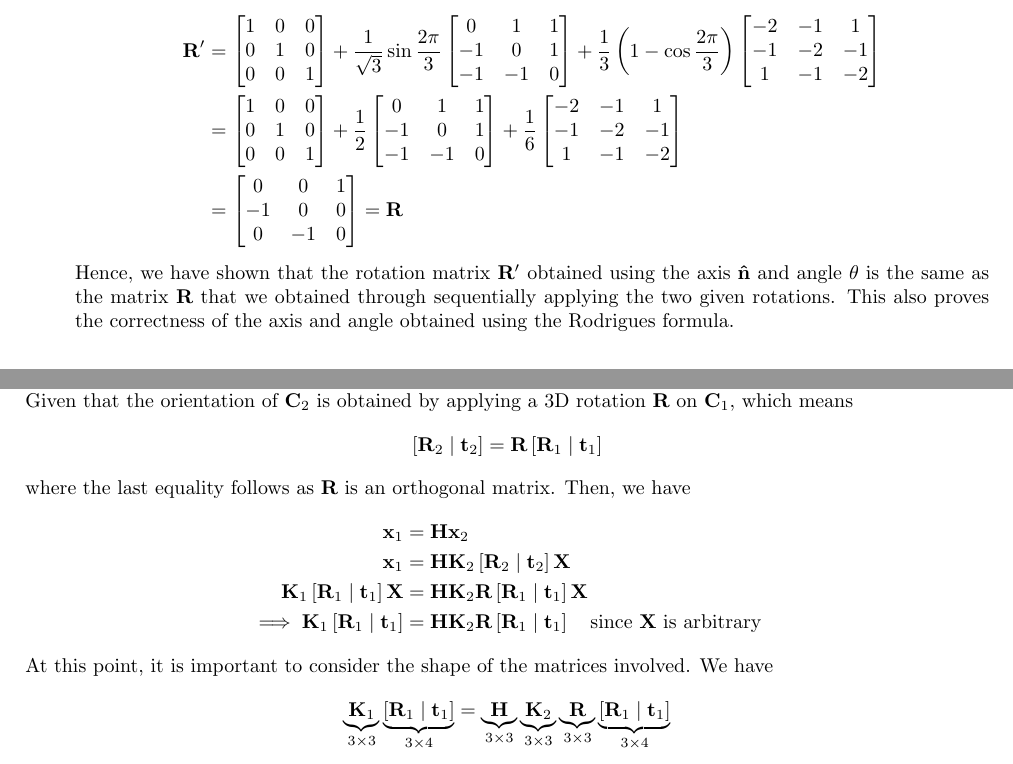
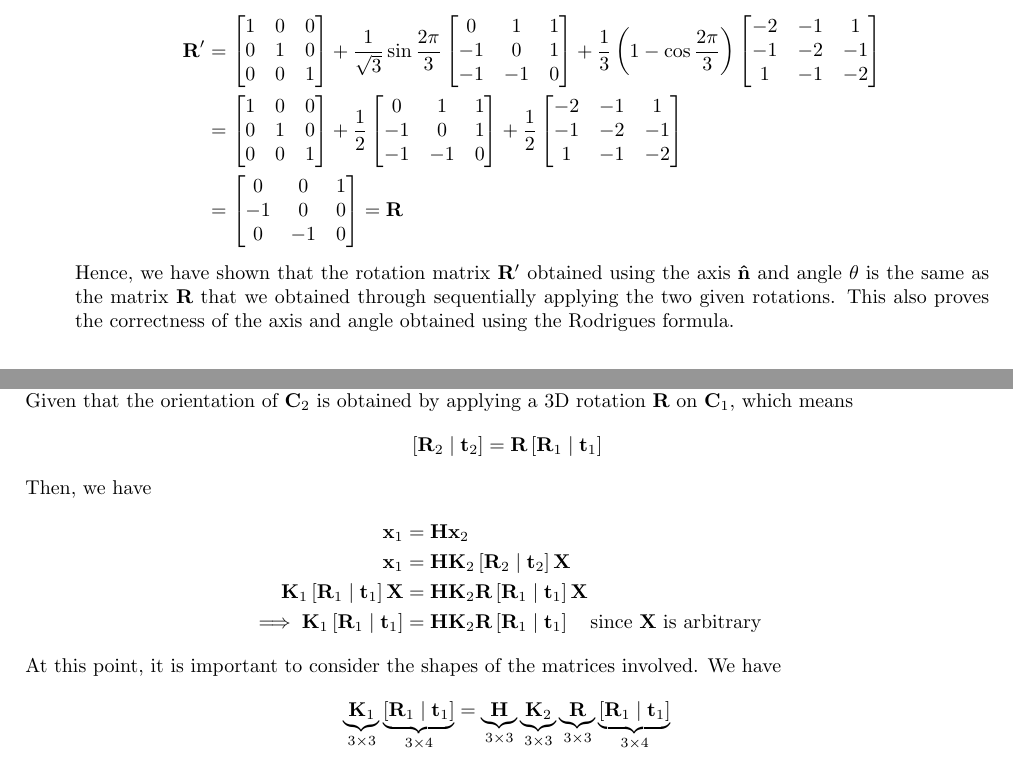
Before and after one commit to divyajeettt/CSE344, a LaTeX problem sheet (Assignment-2/Report/main.tex): two parts of pages 2 and 3 of 4, joined at a grey line, cut so that both start at the same text. Compiled offline with pdfLaTeX.

Commit message:
Fixed equations, learnt not to commit hastily

```diff
--- a/Assignment-2/Report/main.tex
+++ b/Assignment-2/Report/main.tex
@@ -235,7 +235,7 @@
                 0 & 1 & 1 \\
                 -1 & 0 & 1 \\
                 -1 & -1 & 0
-            \end{bmatrix} + \frac{1}{6} \begin{bmatrix}
+            \end{bmatrix} + \frac{1}{2} \begin{bmatrix}
                 -2 & -1 & 1 \\
                 -1 & -2 & -1 \\
                 1 & -1 & -2
@@ -299,7 +299,7 @@
     \begin{equation*}
         \orientation{2} = \mathbf{R} \orientation{1}
    \end{equation*}
-    where the last equality follows as $\mathbf{R}$ is an orthogonal matrix. Then, we have
+    Then, we have
     \begin{align*}
             \mathbf{x}_{1} &= \mathbf{H} \mathbf{x}_{2} \\
             \mathbf{x}_{1} &= \mathbf{H} \mathbf{K}_{2} \orientation{2} \mathbf{X} \\
@@ -308,7 +308,7 @@
             \implies \mathbf{K}_{1} \orientation{1} &= \mathbf{H} \mathbf{K}_{2} \mathbf{R} \orientation{1}
             \quad \text{since } \mathbf{X} \text{ is arbitrary}
     \end{align*}
-    At this point, it is important to consider the shape of the matrices involved. We have
+    At this point, it is important to consider the shapes of the matrices involved. We have
     \begin{equation*}
         \underbrace{\mathbf{K}_{1}}_{3 \times 3} \underbrace{\orientation{1}}_{3 \times 4} =
         \underbrace{\mathbf{H}}_{3 \times 3} \underbrace{\mathbf{K}_{2}}_{3 \times 3}
```
Also changed, not shown: Assignment-2/Report/main.pdf.
